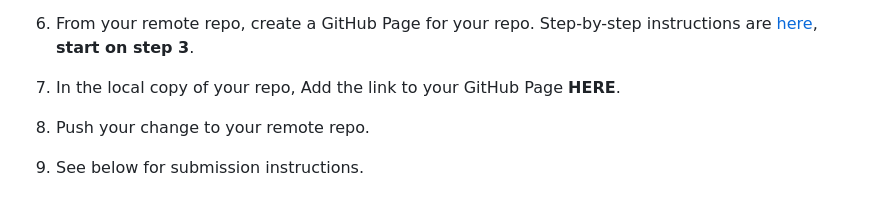
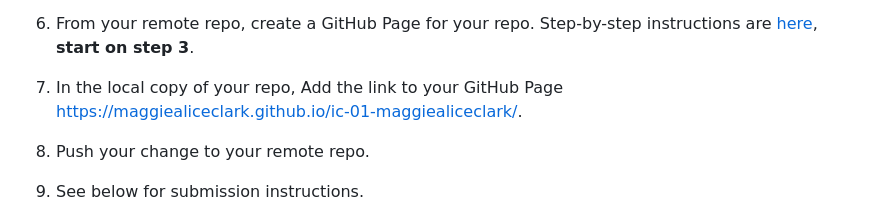
Before and after one commit to maggiealiceclark/ic-01-maggiealiceclark, a Markdown page: README.md, the part around the change. Drawn GitHub-style.

Commit message:
changed readme github link

```diff
--- a/README.md
+++ b/README.md
@@ -19,7 +19,7 @@ The purpose of this assignment is to learn about Git, GitHub, and GitHub Pages.
 
 1. From your remote repo, create a GitHub Page for your repo. Step-by-step instructions are [here](https://docs.github.com/en/pages/quickstart), **start on step 3**.
 
-1. In the local copy of your repo, Add the link to your GitHub Page **HERE**.
+1. In the local copy of your repo, Add the link to your GitHub Page https://maggiealiceclark.github.io/ic-01-maggiealiceclark/.
 
 1. Push your change to your remote repo.
 
```
